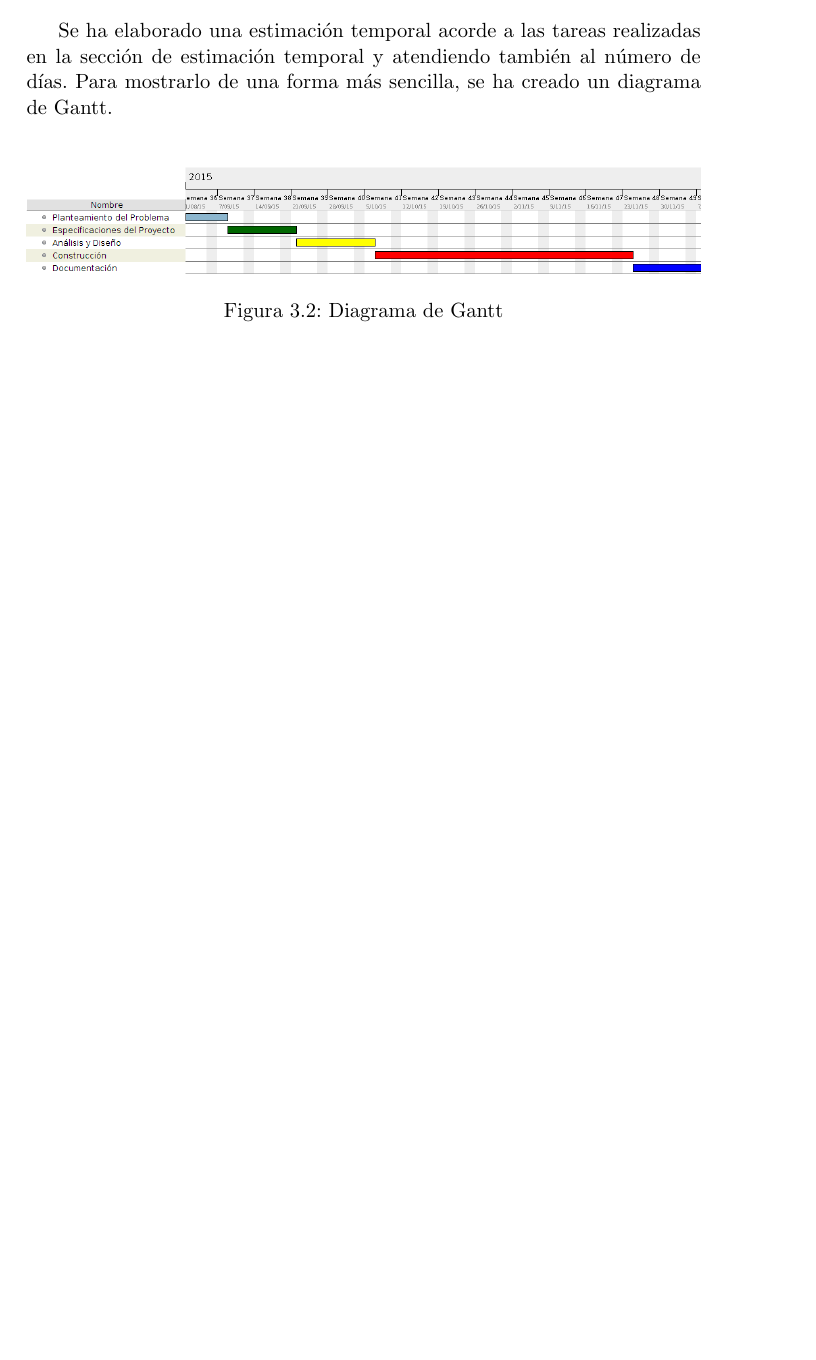
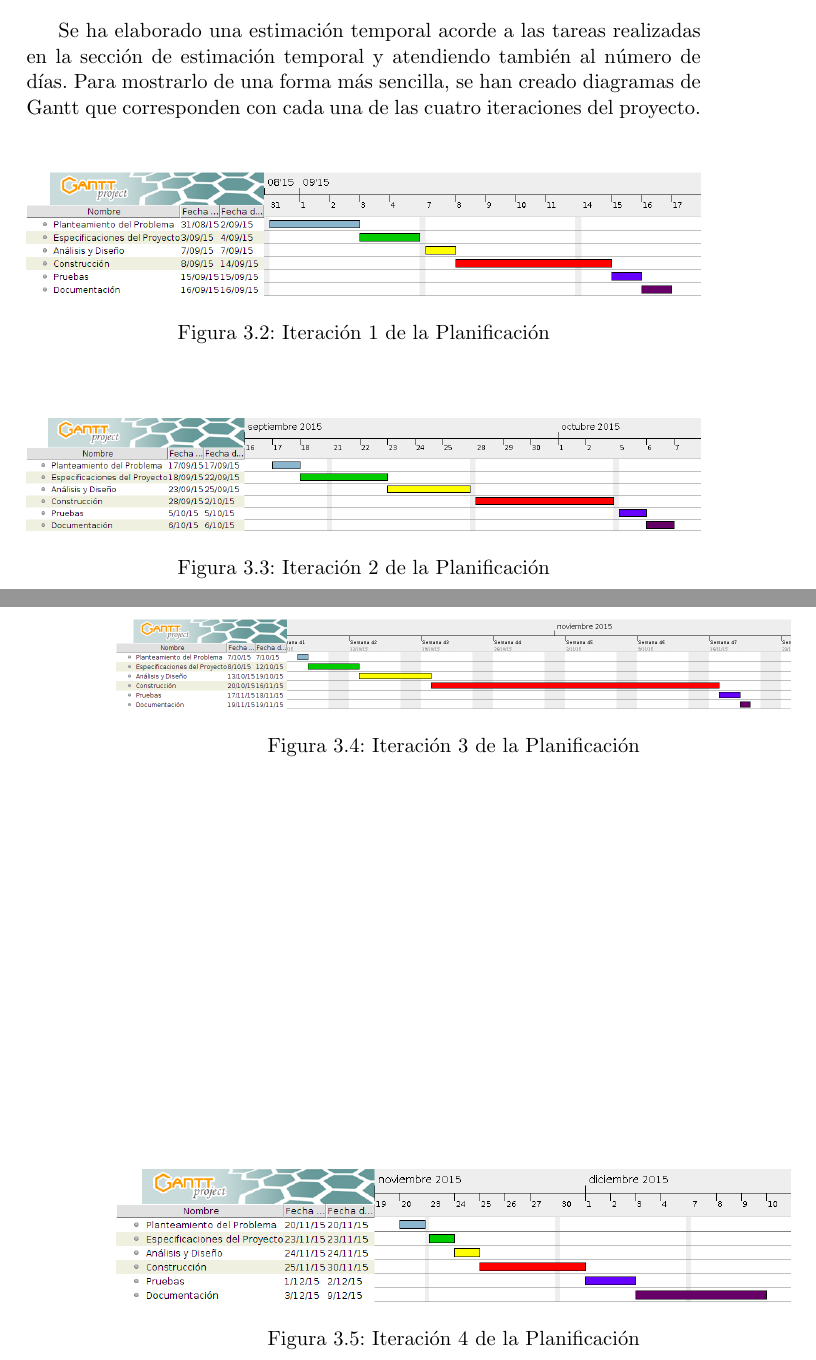
Before and after one commit to PabloTorrecillas/IndiWebClient, a LaTeX thesis (Documentacion/proyecto.tex, which reads Documentacion/capitulos/03_Planificacion.tex): part of page 51 of 93 before the commit and two parts of pages 51 and 52 of 93 after it, the two joined at a grey line, cut so that both start at the same text, the shorter picture padded with empty space. Compiled offline with pdfLaTeX.

Commit message:
Añadiendo los diagramas de Gantt a la documentación y algunas pequeñas modificaciones en la misma

```diff
--- a/Documentacion/capitulos/03_Planificacion.tex
+++ b/Documentacion/capitulos/03_Planificacion.tex
@@ -198,10 +198,28 @@ Material                      & 790\euro                           \\
 
 
 \section{Temporización}
-Se ha elaborado una estimación temporal acorde a las tareas realizadas en la sección de estimación temporal y atendiendo también al número de días. Para mostrarlo de una forma más sencilla, se ha creado un diagrama de Gantt.
+Se ha elaborado una estimación temporal acorde a las tareas realizadas en la sección de estimación temporal y atendiendo también al número de días. Para mostrarlo de una forma más sencilla, se han creado diagramas de Gantt que corresponden con cada una de las cuatro iteraciones del proyecto.
 
 \begin{figure}[htb]
 \centering
-\includegraphics[width=1\textwidth]{./imagenes/proyectoGantt}
-\caption{Diagrama de Gantt} \label{fig:proyectoGantt}
+\includegraphics[width=1\textwidth]{./imagenes/iteracion1}
+\caption{Iteración 1 de la Planificación} \label{fig:iteracion1}
 \end{figure}
+
+\begin{figure}[htb]
+\centering
+\includegraphics[width=1\textwidth]{./imagenes/iteracion2}
+\caption{Iteración 2 de la Planificación} \label{fig:iteracion2}
+\end{figure}
+
+\begin{figure}[htb]
+\centering
+\includegraphics[width=1\textwidth]{./imagenes/iteracion3}
+\caption{Iteración 3 de la Planificación} \label{fig:iteracion3}
+\end{figure}
+
+\begin{figure}[htb]
+\centering
+\includegraphics[width=1\textwidth]{./imagenes/iteracion4}
+\caption{Iteración 4 de la Planificación} \label{fig:iteracion4}
+\end{figure}
```
Also changed, not shown: Documentacion/bibliografia.bib (+6 -0 lines), Documentacion/capitulos/02_Objetivos.tex (+1 -0 lines), Documentacion/imagenes/iteracion1.png (added), Documentacion/imagenes/iteracion2.png (added), Documentacion/imagenes/iteracion3.png (added), Documentacion/imagenes/iteracion4.png (added), Documentacion/proyecto.bbl, Documentacion/proyecto.pdf, 7 other files.
